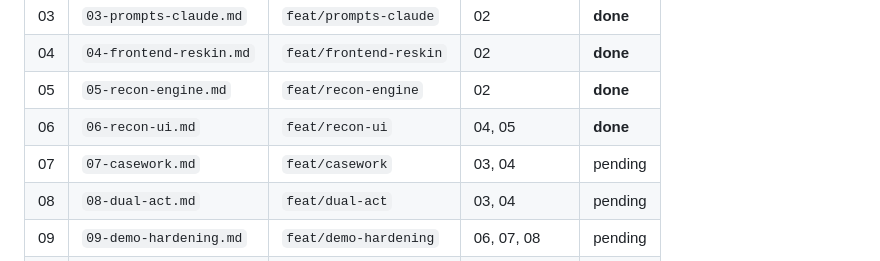
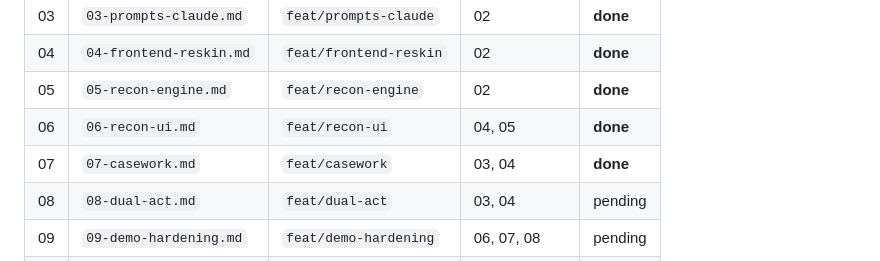
Before and after one commit to sujalpat1810/final_financial_copilot, a Markdown page: docs/plan/00-OVERVIEW.md, the part around the change. GitHub-like rendering.

```diff
--- a/docs/plan/00-OVERVIEW.md
+++ b/docs/plan/00-OVERVIEW.md
@@ -51,7 +51,7 @@ CA (browser) — vanilla-JS SPA, tabs: Ask / Reconcile / Notices
 | 04 | `04-frontend-reskin.md` | `feat/frontend-reskin` | 02 | **done** |
 | 05 | `05-recon-engine.md` | `feat/recon-engine` | 02 | **done** |
 | 06 | `06-recon-ui.md` | `feat/recon-ui` | 04, 05 | **done** |
-| 07 | `07-casework.md` | `feat/casework` | 03, 04 | pending |
+| 07 | `07-casework.md` | `feat/casework` | 03, 04 | **done** |
 | 08 | `08-dual-act.md` | `feat/dual-act` | 03, 04 | pending |
 | 09 | `09-demo-hardening.md` | `feat/demo-hardening` | 06, 07, 08 | pending |
 | 10 | `10-blueprint-docs.md` | `feat/blueprint-docs` | — (docs only) | pending |
```
Also changed, not shown: docs/plan/07-casework.md (+14 -2 lines).
